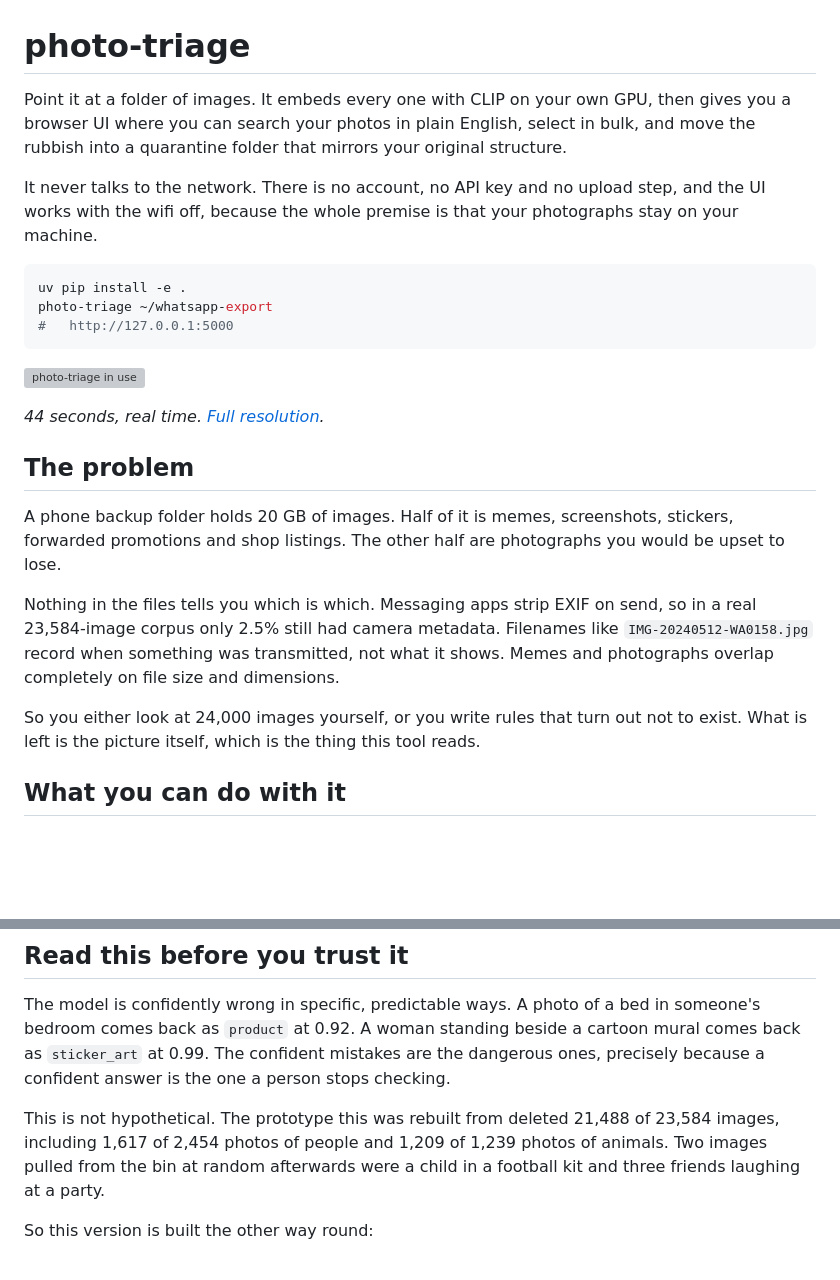
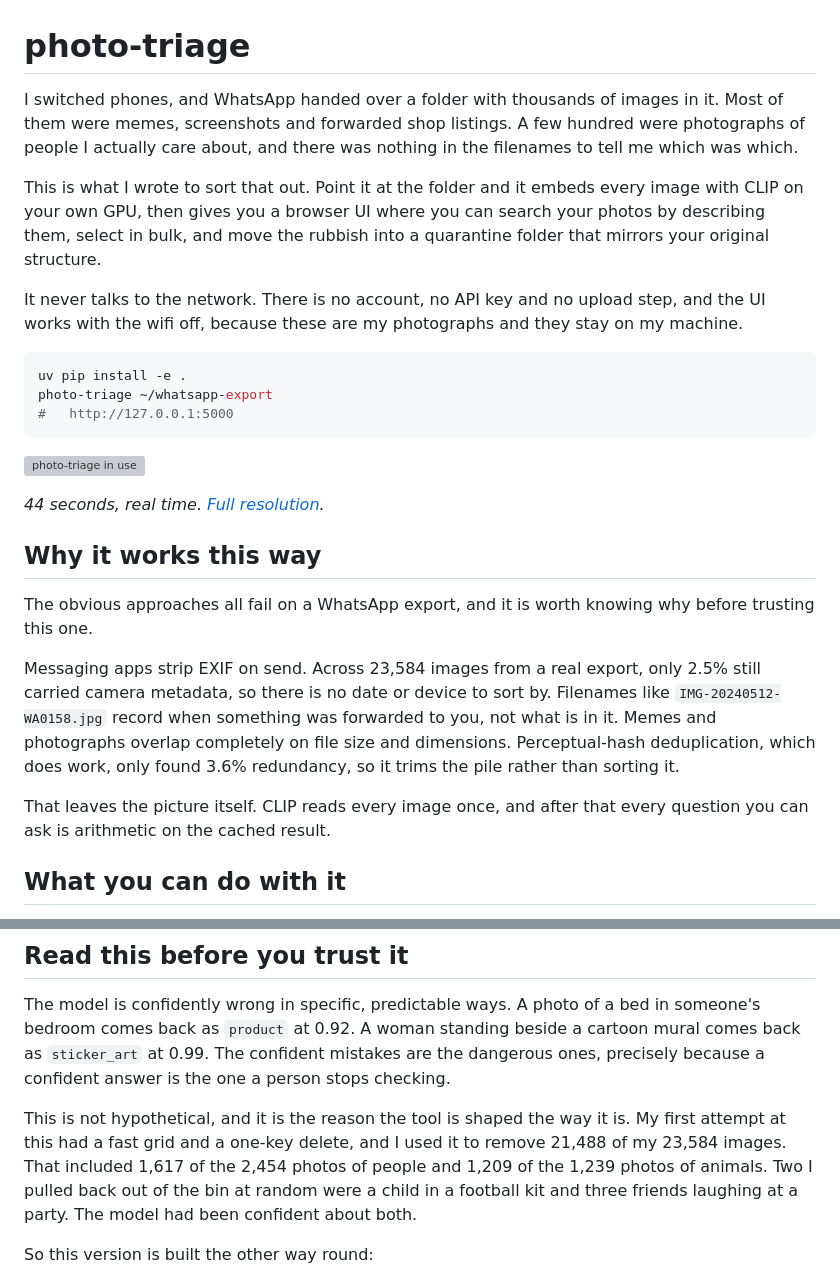
Before and after one commit to v4rgas/photo-triage, a Markdown page: README.md, 2 parts joined by grey strips. Drawn GitHub-style; blank space fills up the shorter version; grey boxes are pictures that could not be loaded.

Commit message:
README: lead with the actual problem instead of a generic one
Opens with switching phones and finding a WhatsApp folder full of memes, which
is what the tool was written for, rather than an abstract description of a
folder of images. The section on why metadata, filenames and hashing all fail
now says what it is failing at.

Also puts the 91% deletion story in first person, since it happened to me and
reads as a warning rather than as a citation.

Claude-Session: https://claude.ai/code/session_01WbHQmHXmyrnbnp9ALvsvYo

````diff
--- a/README.md
+++ b/README.md
@@ -1,13 +1,18 @@
 # photo-triage
 
-Point it at a folder of images. It embeds every one with CLIP on your own GPU,
-then gives you a browser UI where you can search your photos in plain English,
-select in bulk, and move the rubbish into a quarantine folder that mirrors your
-original structure.
+I switched phones, and WhatsApp handed over a folder with thousands of images
+in it. Most of them were memes, screenshots and forwarded shop listings. A few
+hundred were photographs of people I actually care about, and there was nothing
+in the filenames to tell me which was which.
+
+This is what I wrote to sort that out. Point it at the folder and it embeds
+every image with CLIP on your own GPU, then gives you a browser UI where you
+can search your photos by describing them, select in bulk, and move the rubbish
+into a quarantine folder that mirrors your original structure.
 
 It never talks to the network. There is no account, no API key and no upload
-step, and the UI works with the wifi off, because the whole premise is that
-your photographs stay on your machine.
+step, and the UI works with the wifi off, because these are my photographs and
+they stay on my machine.
 
 ```bash
 uv pip install -e .
@@ -19,21 +24,20 @@ photo-triage ~/whatsapp-export
 
 *44 seconds, real time. [Full resolution](docs/demo.mp4).*
 
-## The problem
+## Why it works this way
 
-A phone backup folder holds 20 GB of images. Half of it is memes, screenshots,
-stickers, forwarded promotions and shop listings. The other half are
-photographs you would be upset to lose.
+The obvious approaches all fail on a WhatsApp export, and it is worth knowing
+why before trusting this one.
 
-Nothing in the files tells you which is which. Messaging apps strip EXIF on
-send, so in a real 23,584-image corpus only 2.5% still had camera metadata.
-Filenames like `IMG-20240512-WA0158.jpg` record when something was
-transmitted, not what it shows. Memes and photographs overlap completely on
-file size and dimensions.
+Messaging apps strip EXIF on send. Across 23,584 images from a real export,
+only 2.5% still carried camera metadata, so there is no date or device to sort
+by. Filenames like `IMG-20240512-WA0158.jpg` record when something was
+forwarded to you, not what is in it. Memes and photographs overlap completely
+on file size and dimensions. Perceptual-hash deduplication, which does work,
+only found 3.6% redundancy, so it trims the pile rather than sorting it.
 
-So you either look at 24,000 images yourself, or you write rules that turn out
-not to exist. What is left is the picture itself, which is the thing this tool
-reads.
+That leaves the picture itself. CLIP reads every image once, and after that
+every question you can ask is arithmetic on the cached result.
 
 ## What you can do with it
 
@@ -184,10 +188,12 @@ cartoon mural comes back as `sticker_art` at 0.99. The confident mistakes are
 the dangerous ones, precisely because a confident answer is the one a person
 stops checking.
 
-This is not hypothetical. The prototype this was rebuilt from deleted 21,488 of
-23,584 images, including 1,617 of 2,454 photos of people and 1,209 of 1,239
-photos of animals. Two images pulled from the bin at random afterwards were a
-child in a football kit and three friends laughing at a party.
+This is not hypothetical, and it is the reason the tool is shaped the way it
+is. My first attempt at this had a fast grid and a one-key delete, and I used
+it to remove 21,488 of my 23,584 images. That included 1,617 of the 2,454
+photos of people and 1,209 of the 1,239 photos of animals. Two I pulled back
+out of the bin at random were a child in a football kit and three friends
+laughing at a party. The model had been confident about both.
 
 So this version is built the other way round:
 
````
